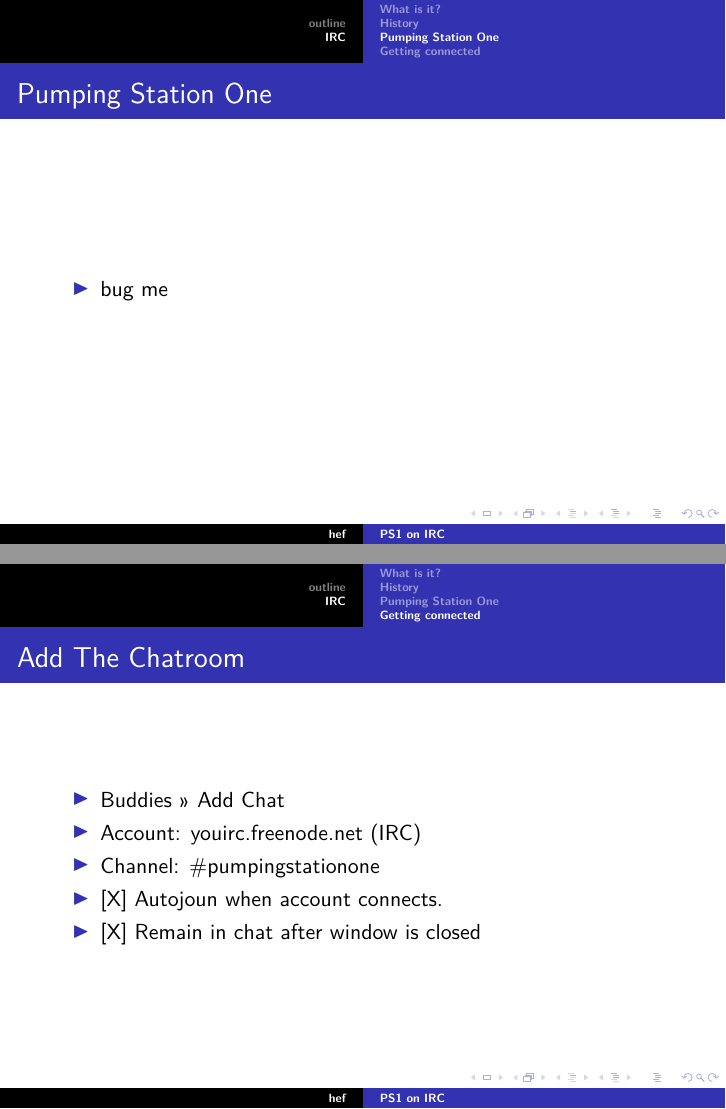
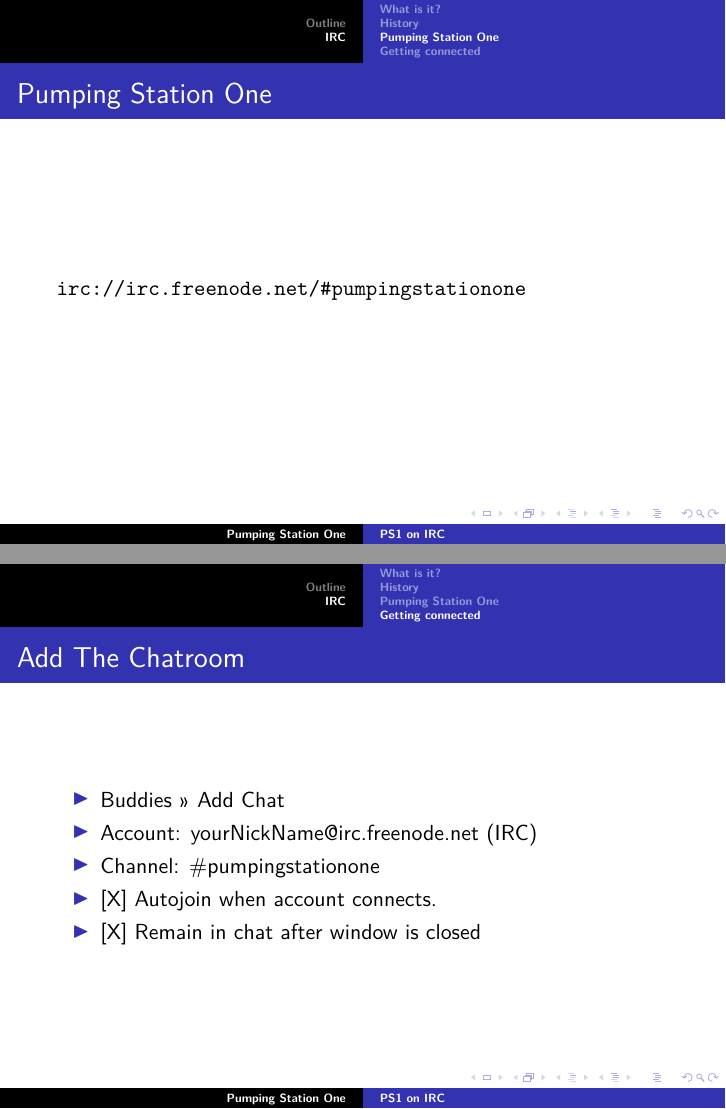
Before and after one commit to hef/PS1-Presentations, LaTeX slides (wtf_is_irc.tex): pages 5 and 8 of 8, joined at a grey line. Compiled offline with pdfLaTeX.

Commit message:
git presentation looks complete now

```diff
--- a/wtf_is_irc.tex
+++ b/wtf_is_irc.tex
@@ -5,7 +5,7 @@
 \usepackage{beamerthemesplit}
 \usepackage{lmodern}
 \title{PS1 on IRC}
-\author{hef}
+\author{Pumping Station One}
 \date{\today}
 \begin{document}
 \frame{\titlepage}
@@ -35,9 +35,7 @@
 		\frame
 		{
 			\frametitle{Pumping Station One}
-			\begin{itemize}
-				\item{bug me}
-			\end{itemize}
+			\url{irc://irc.freenode.net/\#pumpingstationone}
 		}
 	\subsection{Getting connected}
 		\frame
@@ -61,9 +59,9 @@
 			\frametitle{Add The Chatroom}
 			\begin{itemize}
 				\item{Buddies >> Add Chat}
-				\item{Account: you\@irc.freenode.net (IRC)}
+				\item{Account: yourNickName\makeatletter@\makeatother irc.freenode.net (IRC)}
 				\item{Channel: \#pumpingstationone}
-				\item{[X] Autojoun when account connects.}
+				\item{[X] Autojoin when account connects.}
 				\item{[X] Remain in chat after window is closed}
 			\end{itemize}
 		}
```
Also changed, not shown: wtf_is_irc.tex (4 more changed lines), 1 other file.
